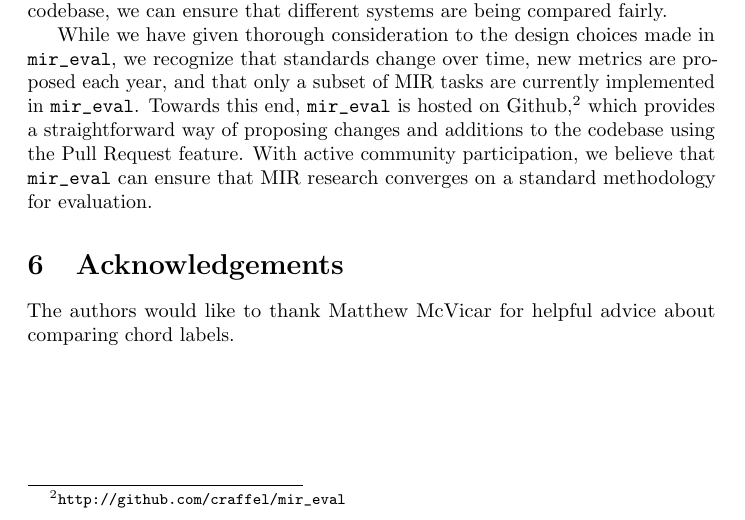
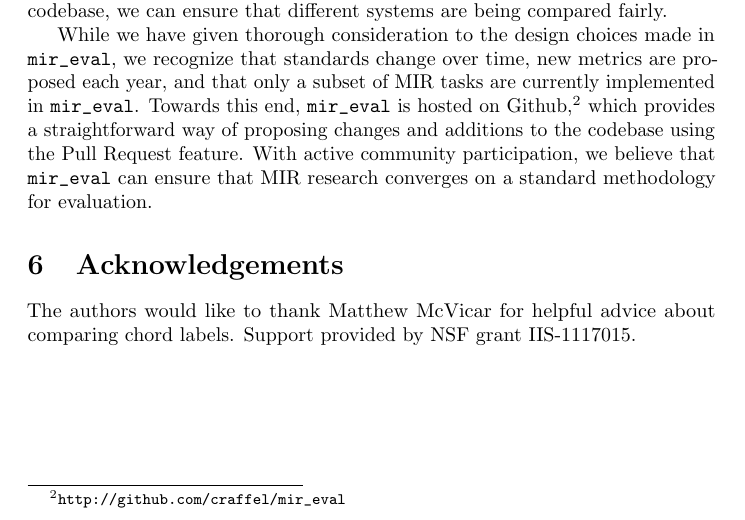
Before and after one commit to craffel/mir_eval-ismir, a LaTeX paper (paper/paper.tex): part of page 10 of 10, cut so that both start at the same text. Compiled offline with pdfLaTeX; a LaTeX package or settings file that is missing is left out.

Commit message:
Added dpwe NSF acknowledgement.

```diff
--- a/paper/paper.tex
+++ b/paper/paper.tex
@@ -358,7 +358,7 @@ With active community participation, we believe that \mireval{} can ensure that
 
 \section{Acknowledgements}
 
-The authors would like to thank Matthew McVicar for helpful advice about comparing chord labels.
+The authors would like to thank Matthew McVicar for helpful advice about comparing chord labels.  Support provided by NSF grant IIS-1117015.
 
 \bibliography{mir_eval}
 
```
